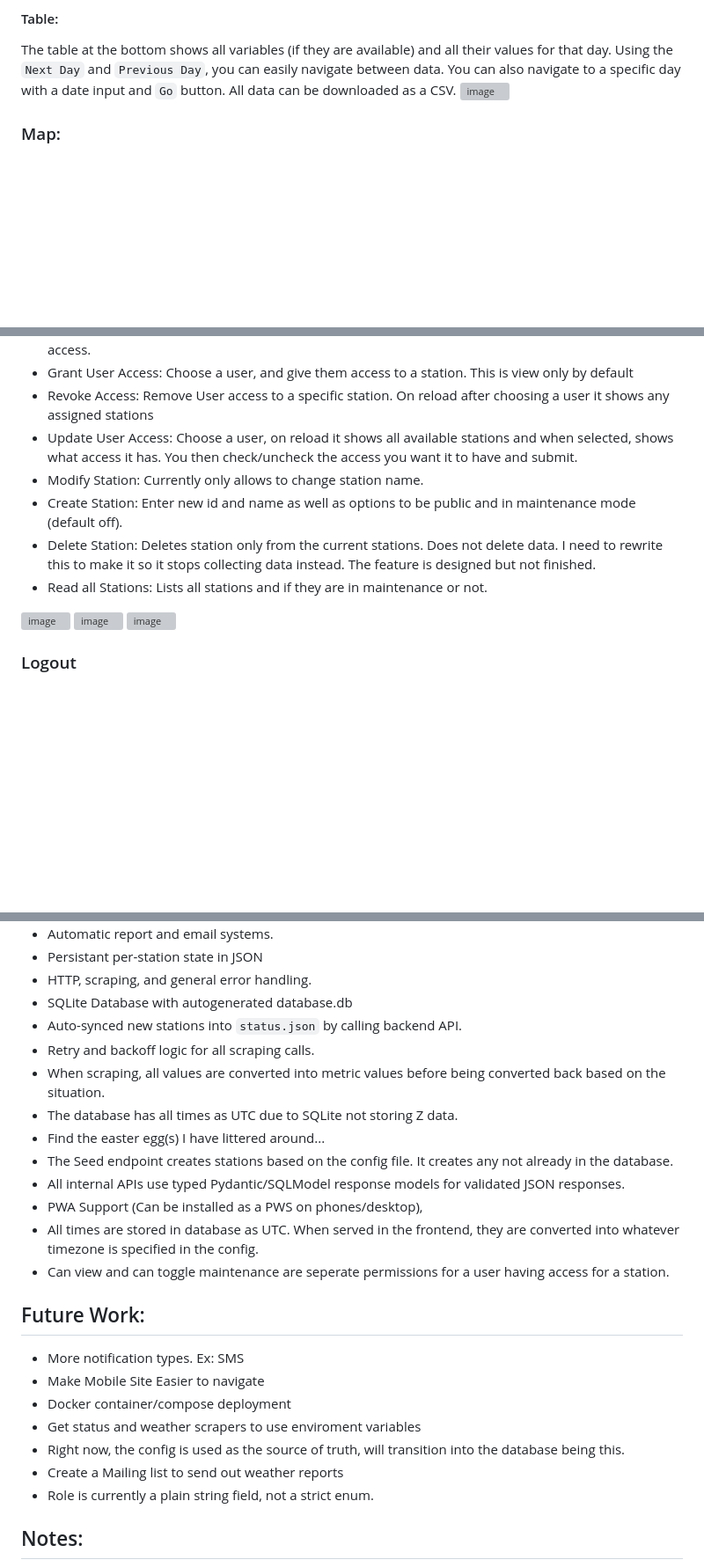
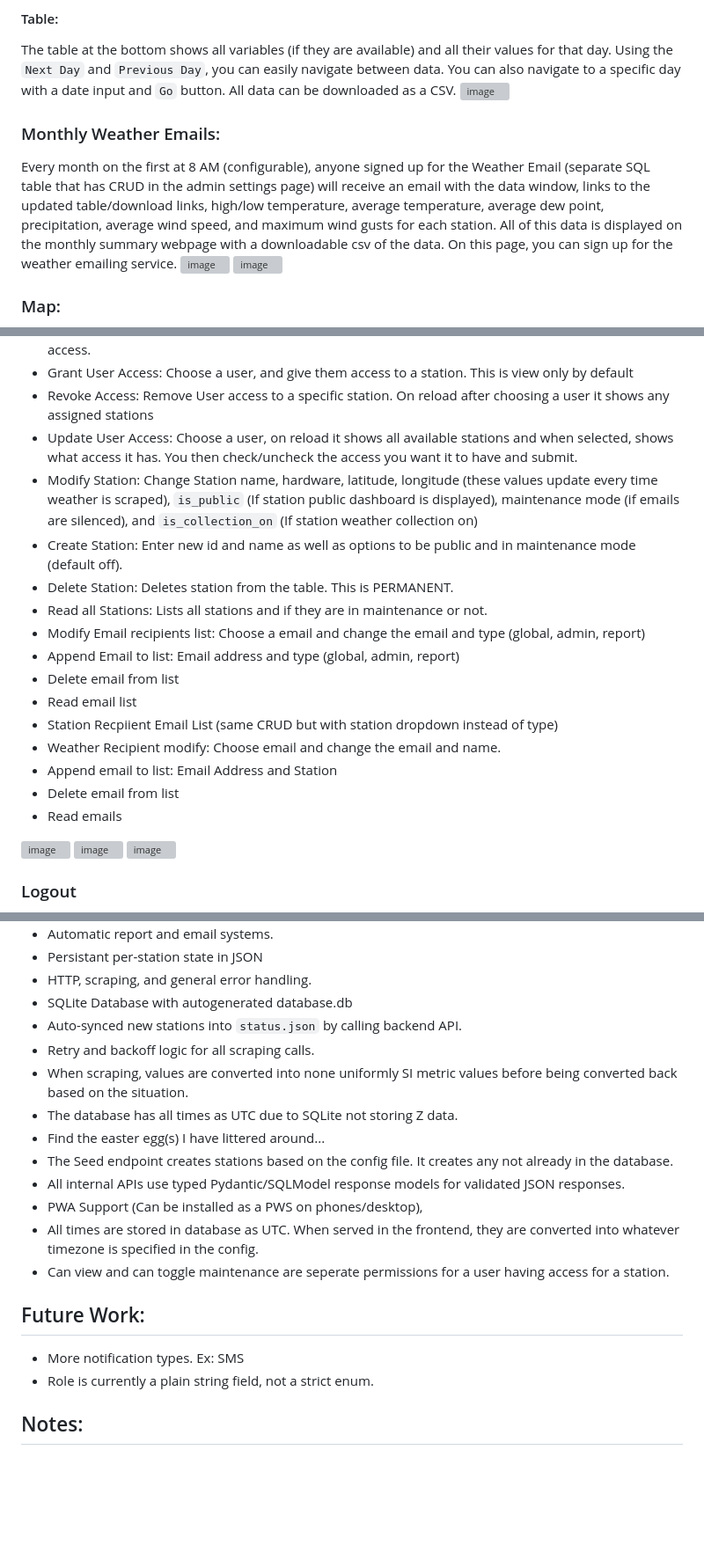
Before and after one commit to Krupamc/Weather-underground-status-scraper, a Markdown page: README.md, 3 parts joined by grey strips. Shown at 88% size. GitHub-like rendering; blank space fills up the shorter version; grey boxes are pictures that could not be loaded.

Commit message:
Weather Emails Update Readme

```diff
--- a/README.md
+++ b/README.md
@@ -132,6 +136,12 @@ Graphs are shown of the last 24 hours of data. These include:
 #### Table:
 The table at the bottom shows all variables (if they are available) and all their values for that day. Using the `Next Day` and `Previous Day`, you can easily navigate between data. You can also navigate to a specific day with a date input and `Go` button. All data can be downloaded as a CSV.
 <img width="2447" height="1277" alt="image" src="https://github.com/user-attachments/assets/9b256683-59f4-4212-9b3e-077afb1ce4e2" />
+
+### Monthly Weather Emails:
+Every month on the first at 8 AM (configurable), anyone signed up for the Weather Email (separate SQL table that has CRUD in the admin settings page) will receive an email with the data window, links to the updated table/download links, high/low temperature, average temperature, average dew point, precipitation, average wind speed, and maximum wind gusts for each station. All of this data is displayed on the monthly summary webpage with a downloadable csv of the data. On this page, you can sign up for the weather emailing service.
+<img width="1263" height="1030" alt="image" src="https://github.com/user-attachments/assets/1a63b5e2-db3c-412a-9b4a-6f10b46db447" />
+<img width="1477" height="1062" alt="image" src="https://github.com/user-attachments/assets/84d728c0-3e67-46ae-9545-b954eabb927d" />
+
 
 ### Map:
 There is a ArcGIS JS map that uses the longitude and latitude of the stations to plot the stations. The map is centered around the stations. This is very cool :D
@@ -326,10 +336,19 @@ These Functions include:
 - Grant User Access: Choose a user, and give them access to a station. This is view only by default
 - Revoke Access: Remove User access to a specific station. On reload after choosing a user it shows any assigned stations
 - Update User Access: Choose a user, on reload it shows all available stations and when selected, shows what access it has. You then check/uncheck the access you want it to have and submit.
-- Modify Station: Currently only allows to change station name.
+- Modify Station: Change Station name, hardware, latitude, longitude (these values update every time weather is scraped), `is_public` (If station public dashboard is displayed), maintenance mode (if emails are silenced), and `is_collection_on` (If station weather collection on)
 - Create Station: Enter new id and name as well as options to be public and in maintenance mode (default off).
-- Delete Station: Deletes station only from the current stations. Does not delete data. I need to rewrite this to make it so it stops collecting data instead. The feature is designed but not finished.
+- Delete Station: Deletes station from the table. This is PERMANENT.
 - Read all Stations: Lists all stations and if they are in maintenance or not.
+- Modify Email recipients list: Choose a email and change the email and type (global, admin, report)
+- Append Email to list: Email address and type (global, admin, report)
+- Delete email from list
+- Read email list
+- Station Recpiient Email List (same CRUD but with station dropdown instead of type)
+- Weather Recipient modify: Choose email and change the email and name.
+- Append email to list: Email Address and Station
+- Delete email from list
+- Read emails
 <img width="1242" height="983" alt="image" src="https://github.com/user-attachments/assets/dbaf9b41-a71c-40e5-a934-10221c4c94d6" />
 <img width="1275" height="858" alt="image" src="https://github.com/user-attachments/assets/63a38782-193b-481b-816b-5cff977e74c9" />
 <img width="1318" height="782" alt="image" src="https://github.com/user-attachments/assets/71419a5a-bd88-4ca1-a9ba-b6f96f30dce4" />
@@ -353,7 +372,7 @@ A blank profile (generic empty user) shows up next to your username. Pressing it
 - SQLite Database with autogenerated database.db
 - Auto-synced new stations into `status.json` by calling backend API.
 - Retry and backoff logic for all scraping calls.
-- When scraping, all values are converted into metric values before being converted back based on the situation.
+- When scraping, values are converted into none uniformly SI metric values before being converted back based on the situation.
 - The database has all times as UTC due to SQLite not storing Z data.
 - Find the easter egg(s) I have littered around...
 - The Seed endpoint creates stations based on the config file. It creates any not already in the database.
@@ -363,11 +382,6 @@ A blank profile (generic empty user) shows up next to your username. Pressing it
 - Can view and can toggle maintenance are seperate permissions for a user having access for a station.
 ## Future Work:
 - More notification types. Ex: SMS
-- Make Mobile Site Easier to navigate
-- Docker container/compose deployment
-- Get status and weather scrapers to use enviroment variables
-- Right now, the config is used as the source of truth, will transition into the database being this.
-- Create a Mailing list to send out weather reports
 - Role is currently a plain string field, not a strict enum.
 
 ## Notes:
```
Also changed, not shown: other parts of README.md (+4 -0 lines).
